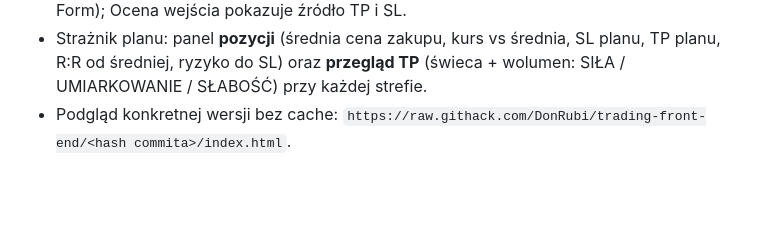
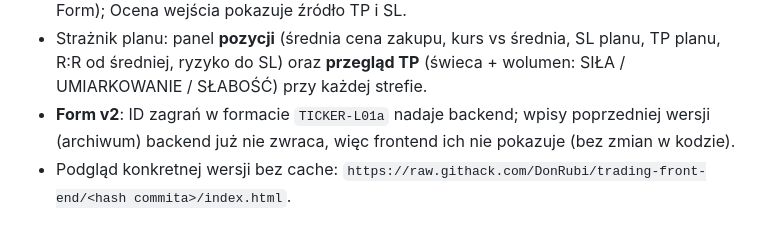
Before and after one commit to DonRubi/trading-front-end, a Markdown page: KONTEKST.md, the part around the change. Drawn GitHub-style; blank space fills up the shorter version.

Commit message:
KONTEKST: Form v2 i archiwum
Co-Authored-By: Claude Opus 5.5 <noreply@anthropic.com>
Claude-Session: https://claude.ai/code/session_019nY32ZFTzmztMWBSCY1Zvm

```diff
--- a/KONTEKST.md
+++ b/KONTEKST.md
@@ -27,4 +27,5 @@ Plik `index.html` ma końce linii CRLF. Parametr testowy `?api=` podmienia adres
 - **Planer automatyczny**: plan z pierwszej transakcji, wszystkie strefy z Form (liczba stref, limit/wykorzystanie na strefę, budżet spółki z polem „Maks. budżet spółki”), pole świecy SL w Form (dodawanie i szczegóły zagrania), pole „Maks. budżet spółki” w Focus (obowiązkowe przed wejściem).
 - **Take Profit**: w szczegółach planu (Strażnik) linia TP1 i przycisk „Sugestie TP” (tabela celów: sufit, opory, szczyty, Volume Profile, strefy podaży; „Ustaw TP” zapisuje TP w Form); Ocena wejścia pokazuje źródło TP i SL.
 - Strażnik planu: panel **pozycji** (średnia cena zakupu, kurs vs średnia, SL planu, TP planu, R:R od średniej, ryzyko do SL) oraz **przegląd TP** (świeca + wolumen: SIŁA / UMIARKOWANIE / SŁABOŚĆ) przy każdej strefie.
+- **Form v2**: ID zagrań w formacie `TICKER-L01a` nadaje backend; wpisy poprzedniej wersji (archiwum) backend już nie zwraca, więc frontend ich nie pokazuje (bez zmian w kodzie).
 - Podgląd konkretnej wersji bez cache: `https://raw.githack.com/DonRubi/trading-front-end/<hash commita>/index.html`.
```
